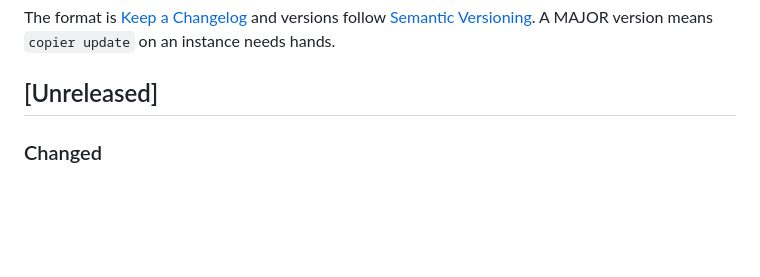
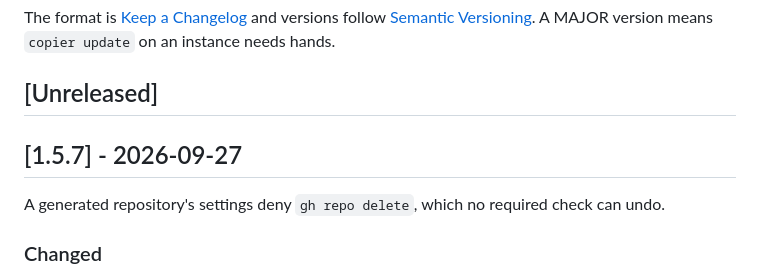
Before and after one commit to coolbress/plinth-template, a Markdown page: CHANGELOG.md, the part around the change. GitHub-like rendering; blank space fills up the shorter version.

Commit message:
docs(changelog): the 1.5.7 section, for the tag plinth will pin (#43)
## What and why

This opens the `[1.5.7]` section of `CHANGELOG.md` over the entry #42 added
under `[Unreleased]`, with one sentence on why the release exists, as #41 did
for 1.5.6. The tag `v1.5.7` goes on this pull request's merged commit.

It is a PATCH. #42 added one deny rule to the generated
`.claude/settings.json` and named it in `AGENTS.md`. `copier update`
applies it without hands.

## How it was verified

- The diff is `CHANGELOG.md` only. #42's own checks passed (13/13), including
  the rendered-instance test for the deny, seen failing first.

Assisted-by: Claude:claude-opus-5-5

```diff
--- a/CHANGELOG.md
+++ b/CHANGELOG.md
@@ -5,6 +5,11 @@ versions follow [Semantic Versioning](https://semver.org/). A MAJOR version
 means `copier update` on an instance needs hands.
 
 ## [Unreleased]
+
+## [1.5.7] - 2026-09-27
+
+A generated repository's settings deny `gh repo delete`, which no required
+check can undo.
 
 ### Changed
 - The generated `.claude/settings.json` denies `gh repo delete`, and
```
